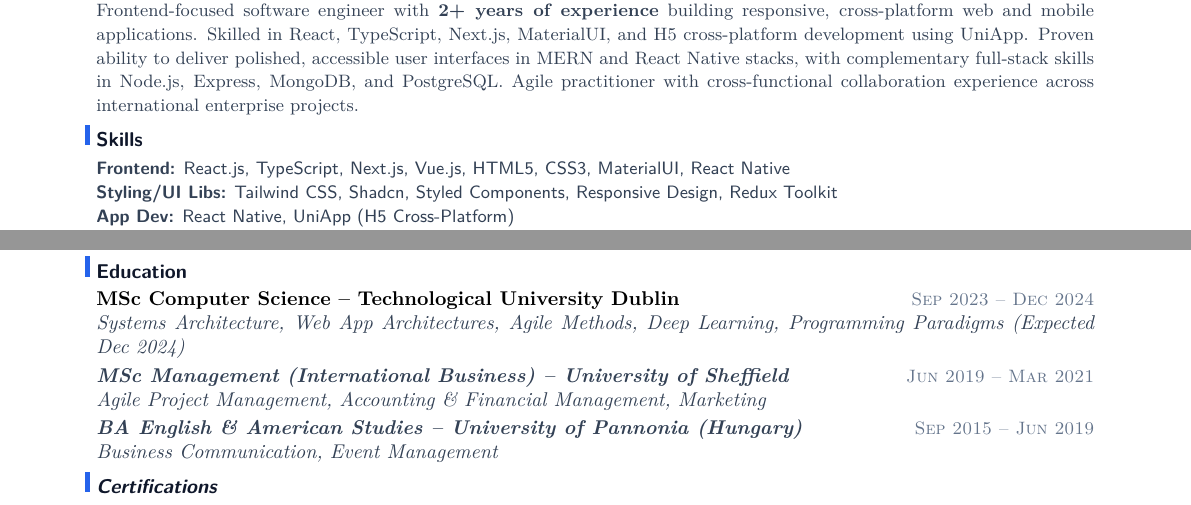
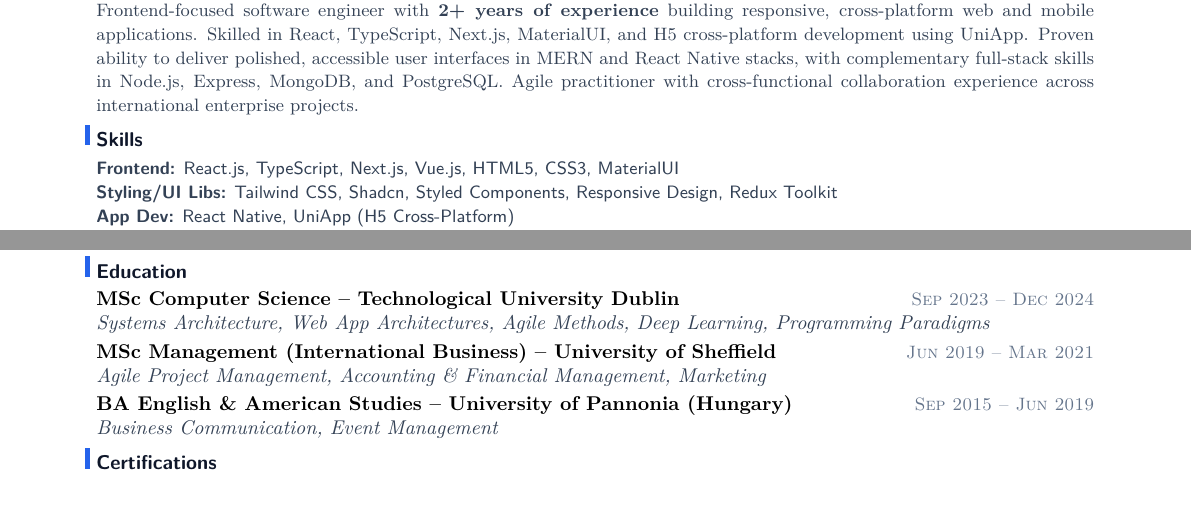
Before and after one commit to YuanshuoDu/resume, a LaTeX CV (resume/resume.tex): two parts of the page, joined at a grey line, cut so that both start at the same text. Compiled offline with pdfLaTeX.

Commit message:
Frontend iter3: fix skills duplicate, education date layout, verify 1-page

```diff
--- a/resume/resume.tex
+++ b/resume/resume.tex
@@ -31,7 +31,7 @@
 \section{Skills}
 \noindent
 {\sffamily\small\color{secondary}
-  \textbf{Frontend:} React.js, TypeScript, Next.js, Vue.js, HTML5, CSS3, MaterialUI, React Native
+  \textbf{Frontend:} React.js, TypeScript, Next.js, Vue.js, HTML5, CSS3, MaterialUI
   \newline
   \textbf{Styling/UI Libs:} Tailwind CSS, Shadcn, Styled Components, Responsive Design, Redux Toolkit
   \newline
@@ -85,7 +85,7 @@
 \section{Education}
 \noindent\textbf{MSc Computer Science -- Technological University Dublin}
   \hfill{\sffamily\scshape\small\color{muted}Sep 2023 -- Dec 2024}\\
-  {\itshape\color{secondary}Systems Architecture, Web App Architectures, Agile Methods, Deep Learning, Programming Paradigms (Expected Dec 2024)
+  {\itshape\color{secondary}Systems Architecture, Web App Architectures, Agile Methods, Deep Learning, Programming Paradigms}
 
 \vspace{0.08cm}
 \noindent\textbf{MSc Management (International Business) -- University of Sheffield}
```
Also changed, not shown: fe_branch_check-1.jpg (added), resume-devops-iter2-1777931247.pdf (added), resume/fe_iter3_check-1.jpg (added), resume/fe_iter3_v2-1.jpg (added), resume/resume.pdf, resume_devops_iter3_final_check-1.jpg (added).
